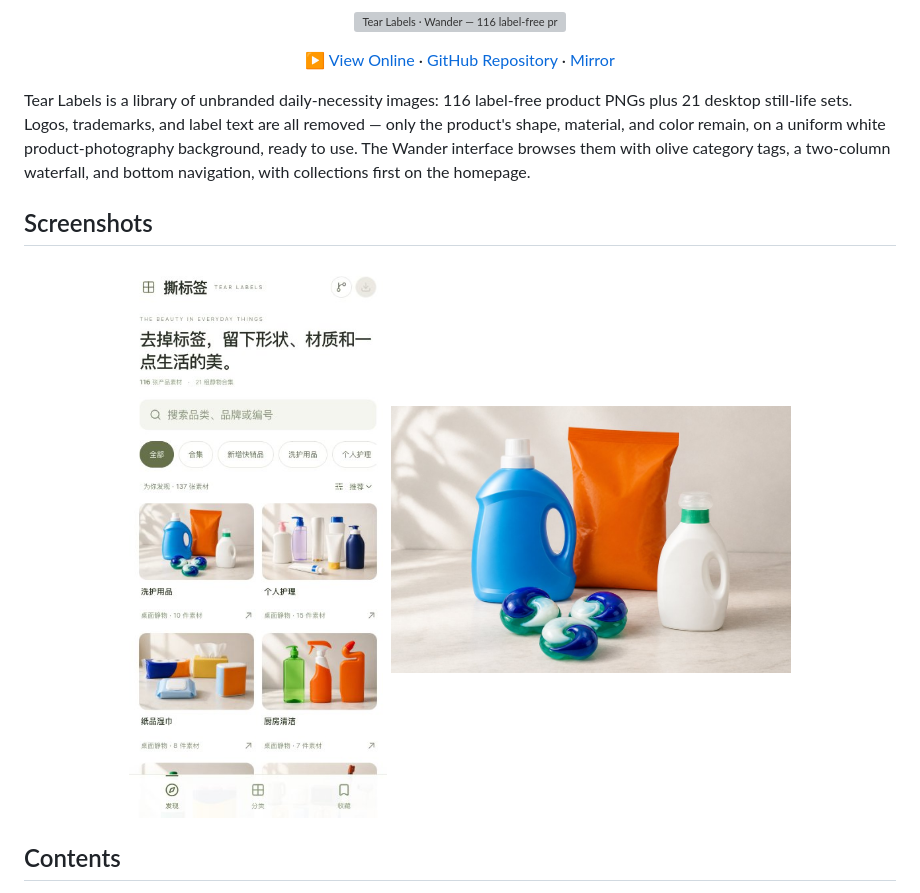
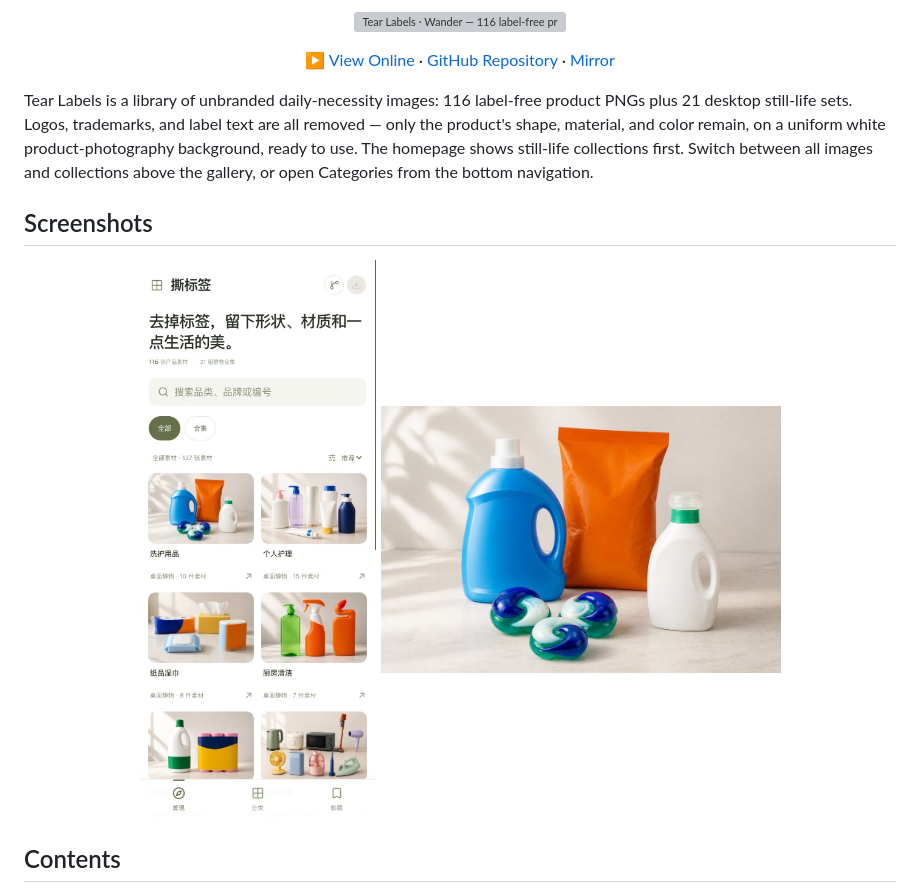
Before and after one commit to holynova/daily-necessities-library, a Markdown page: README.en.md, the part around one of its changes. GitHub-like rendering; pictures changed too: assets/readme/screenshot-mobile.jpg; grey boxes are pictures that could not be loaded.

Commit message:
Release Tear Labels 1.1.5 with simpler gallery browsing

```diff
--- a/README.en.md
+++ b/README.en.md
@@ -12,7 +12,7 @@
   <a href="https://holynova.github.io/daily-necessities-library/">Mirror</a>
 </p>
 
-Tear Labels is a library of unbranded daily-necessity images: 116 label-free product PNGs plus 21 desktop still-life sets. Logos, trademarks, and label text are all removed — only the product's shape, material, and color remain, on a uniform white product-photography background, ready to use. The Wander interface browses them with olive category tags, a two-column waterfall, and bottom navigation, with collections first on the homepage.
+Tear Labels is a library of unbranded daily-necessity images: 116 label-free product PNGs plus 21 desktop still-life sets. Logos, trademarks, and label text are all removed — only the product's shape, material, and color remain, on a uniform white product-photography background, ready to use. The homepage shows still-life collections first. Switch between all images and collections above the gallery, or open Categories from the bottom navigation.
 
 ## Screenshots
 
```
Also changed, not shown: other parts of README.en.md (+1 -1 lines), README.md (+2 -2 lines), 3 other files.
